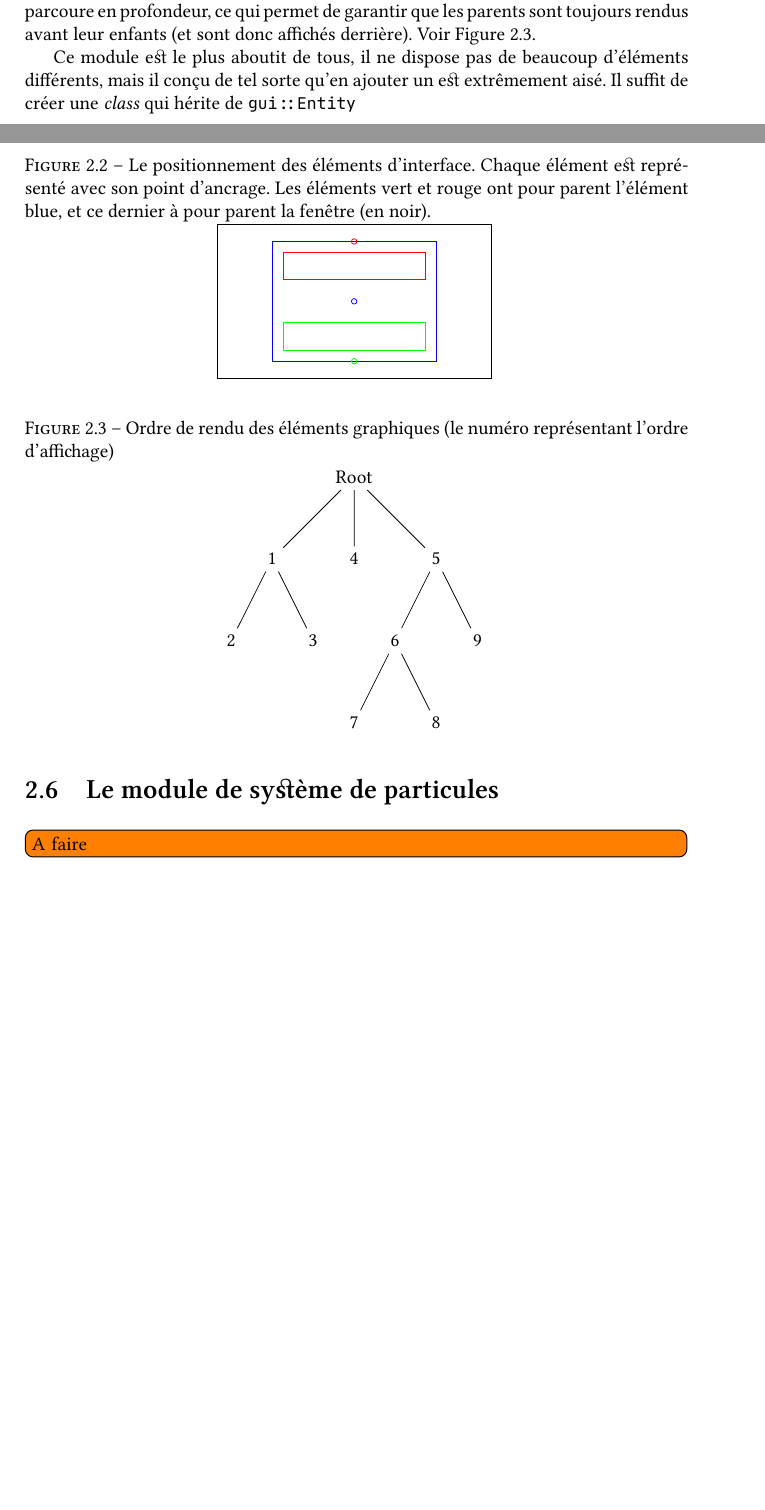
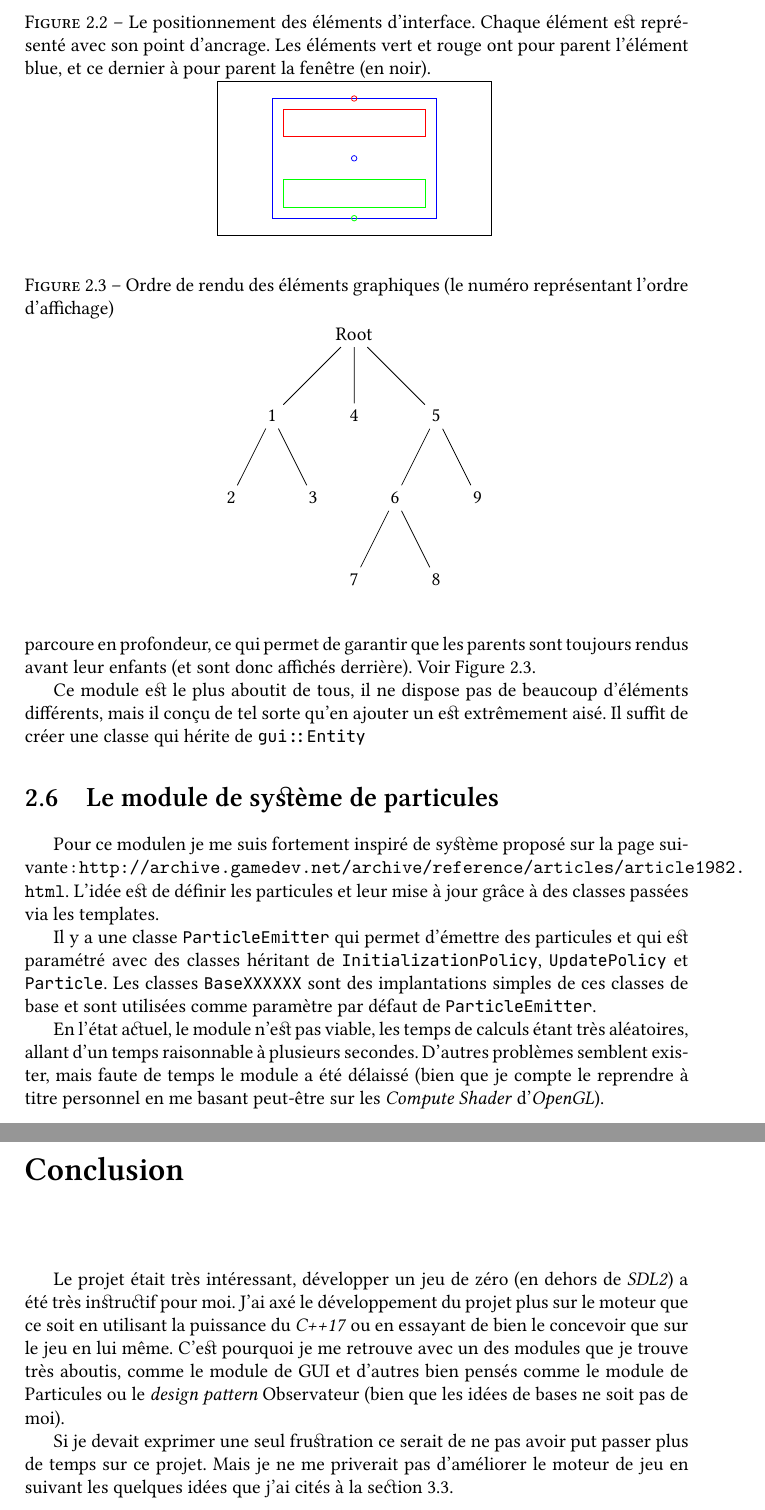
Before and after one commit to mxhohl/projet-m1i3d-asteroid, a LaTeX document (documents/rapport/rapport.tex): two parts of pages 6 and 7 of 8 before the commit and two parts of pages 7 and 11 of 11 after it, joined at a grey line, cut so that both start at the same text, the shorter picture padded with empty space. The pictures show the PDF file documents/rapport/rapport.pdf that the author committed with the source.

Commit message:
Mise à jour du rapport

```diff
--- a/documents/rapport/rapport.tex
+++ b/documents/rapport/rapport.tex
@@ -166,6 +166,8 @@ L'implantation se s'est faite de manière très directe à partir du design déc
 précédemment.
 Le projet est programmé en \textit{C++17} et repose sur la bibliothèque \textit{SDL2}
 qui est en \textit{C} ainsi que sur le système de compilation \textit{CMake}.
+Les fichiers sont gérés grâce au système de contrôle de version \textit{git}
+et à \textit{GitLab} (\url{https://git.unistra.fr/m.hohl/projet-progav-maxime-hohl}).
 
 \section{Structure du projet}
 
@@ -191,3 +196,4 @@ Toutes les \textit{class} qui veulent échanger des donnés doivent hériter de
+paramètre de template le type de donné échangé.
 
 \section{Le module de rendu}
 
@@ -307,11 +313,26 @@ donc affichés derrière). Voir Figure~\ref{fig:gui-ordre-rendu}.
 
 Ce module est le plus aboutit de tous, il ne dispose pas de beaucoup d'éléments
 différents, mais il conçu de tel sorte qu'en ajouter un est extrêmement aisé.
-Il suffit de créer une \textit{class} qui hérite de \class{gui::Entity}
+Il suffit de créer une classe qui hérite de \class{gui::Entity}
 
 \section{Le module de système de particules}
 
-\todo[inline]{A faire}
+Pour ce modulen je me suis fortement inspiré de système proposé sur la page suivante~:
+\url{http://archive.gamedev.net/archive/reference/articles/article1982.html}.
+L'idée est de définir les particules et leur mise à jour grâce à des classes
+passées via les templates.
+
+Il y a une classe \class{ParticleEmitter} qui permet d'émettre des particules et qui
+est paramétré avec des classes héritant de \class{InitializationPolicy},
+\class{UpdatePolicy} et \class{Particle}.
+Les classes \class{BaseXXXXXX} sont des implantations simples de ces classes de base et
+sont utilisées comme paramètre par défaut de \class{ParticleEmitter}.
+
+En l'état actuel, le module n'est pas viable, les temps de calculs étant très aléatoires,
+allant d'un temps raisonnable à plusieurs secondes. D'autres problèmes semblent
+exister, mais faute de temps le module a été délaissé (bien que je compte le reprendre
+à titre personnel en me basant peut-être sur les \textit{Compute Shader}
+d'\textit{OpenGL}).
 
 \section{Le jeu}
 
@@ -369,4 +412,21 @@ L'ajout de musiques et d'effets sonores devrait ajouter un peut de vie dans le j
 Enfin, un vrai module de gestion des évènements permettrait de rentre le moteur
 réutilisable.
 
+
+
+\chapter*{Conclusion}
+\addcontentsline{toc}{chapter}{Conclusion}
+
+Le projet était très intéressant, développer un jeu de zéro (en dehors de \textit{SDL2})
+a été très instructif pour moi. J'ai axé le développement du projet plus sur le
+moteur que ce soit en utilisant la puissance du \textit{C++17} ou en essayant
+de bien le concevoir que sur le jeu en lui même. C'est pourquoi je me retrouve
+avec un des modules que je trouve très aboutis, comme le module de GUI et d'autres
+bien pensés comme le module de Particules ou le \textit{design pattern} Observateur
+(bien que les idées de bases ne soit pas de moi).
+
+Si je devait exprimer une seul frustration ce serait de ne pas avoir put passer plus
+de temps sur ce projet. Mais je ne me priverait pas d'améliorer le moteur de jeu
+en suivant les quelques idées que j'ai cités à la section~\ref{sec:voies-amelioration}.
+
 \end{document}
```
Also changed, not shown: documents/rapport/rapport.pdf, documents/rapport/rapport.tex (53 more changed lines).
